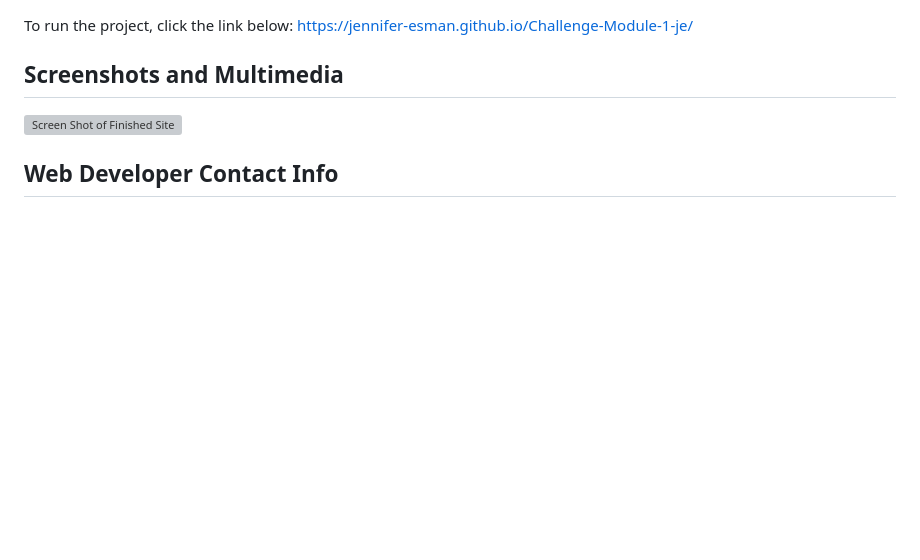
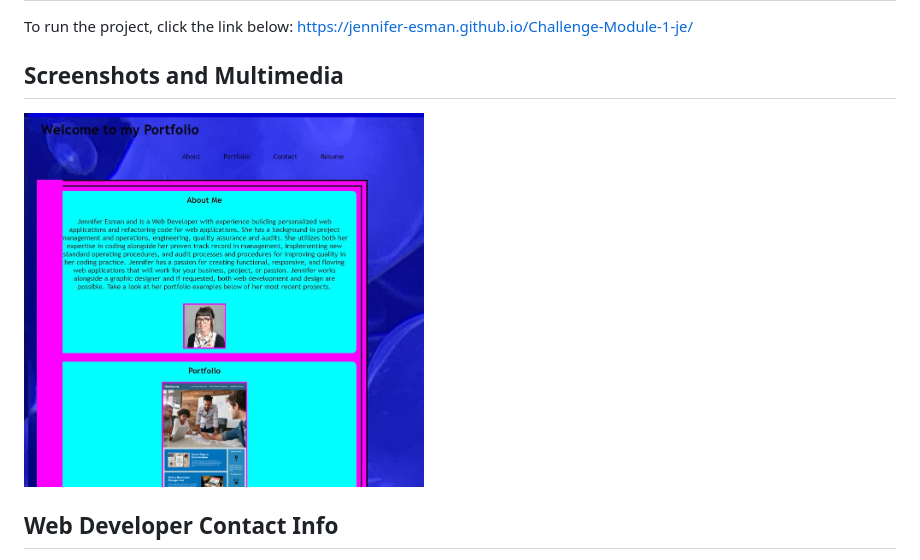
Before and after one commit to jennifer-esman/My_Portfolio, a Markdown page: README.md, the part around the change. GitHub-like rendering; pictures changed too: images/Screenshot-web-app-1.jpg (added); blank space fills up the shorter version; grey boxes are pictures that could not be loaded.

Commit message:
third commit

```diff
--- a/README.md
+++ b/README.md
@@ -20,7 +20,7 @@ To run the project, click the link below:
 https://jennifer-esman.github.io/Challenge-Module-1-je/
 
 ## Screenshots and Multimedia
-<img width="400" alt="Screen Shot of Finished Site" src="./images/01-html-css-git-homework-demo.png">
+<img width="400" alt="Screen Shot of Finished Site" src="./images/Screenshot-web-app-1.jpg">
 
 ## Web Developer Contact Info
 <img width="150" alt="My Picture" src="https://avatars.githubusercontent.com/u/101906587?s=400&u=9d4b532e78136a3746fc5cc6796b69fd51c21ea4&v=4">
```
